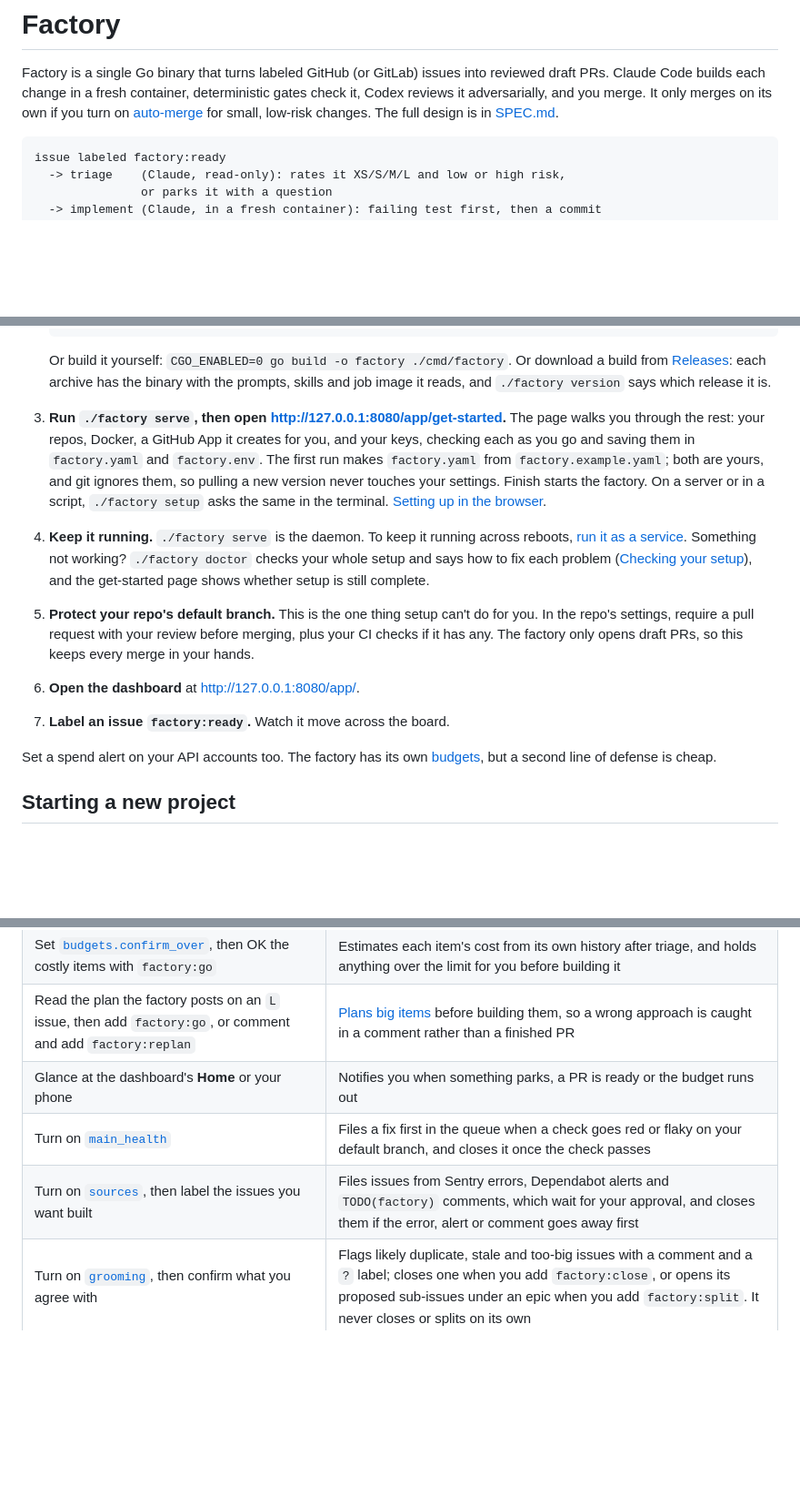
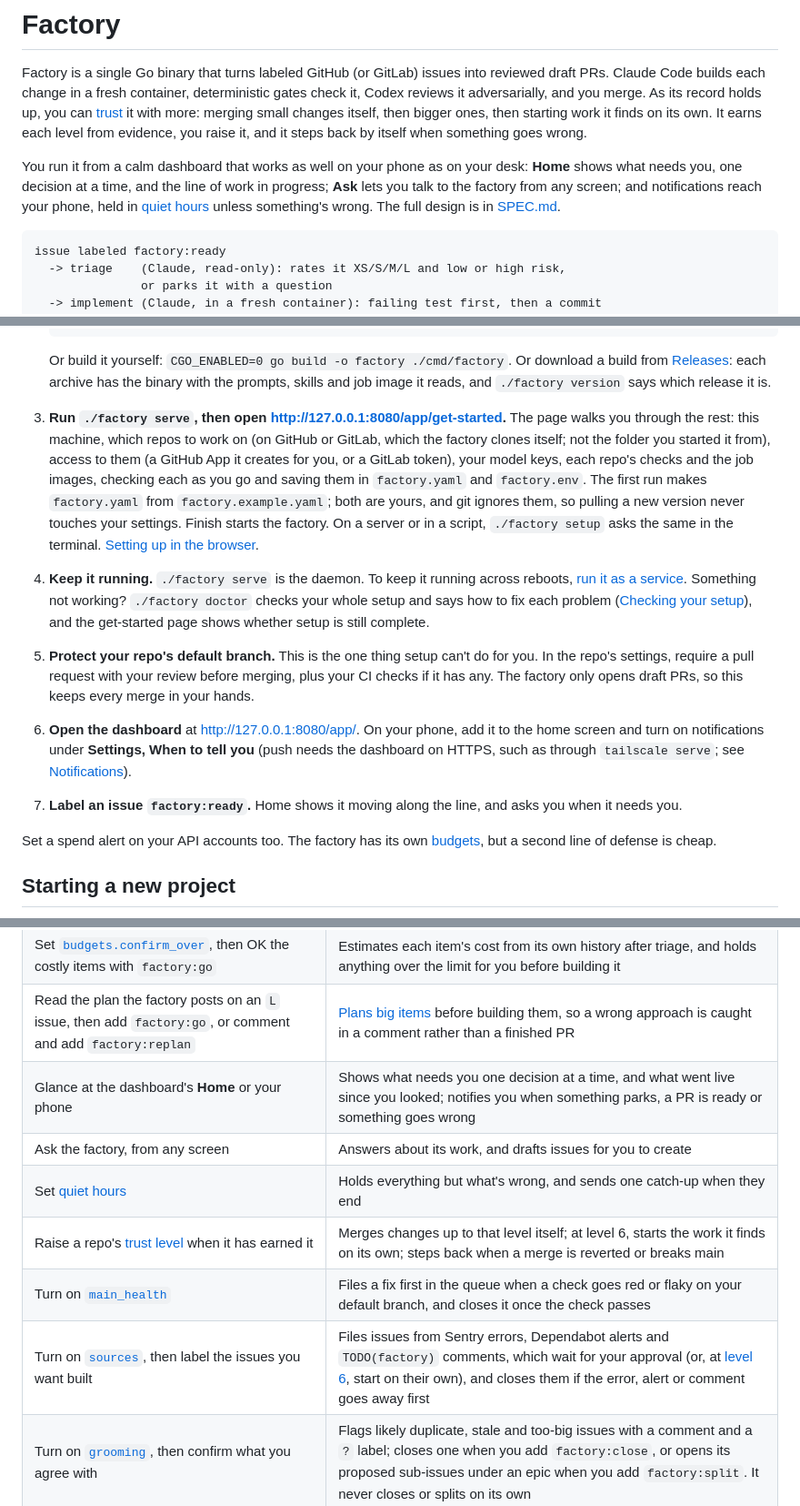
Before and after one commit to claptimes5/factory, a Markdown page: README.md, 3 parts joined by grey strips. Shown at 91% size. Rendered like a GitHub page; blank space fills up the shorter version.

Commit message:
Bring the README up to date
What Factory is now: the trust ladder toward running on its own, Home
and Ask, notifications on your phone with quiet hours, and setup asking
which repos to work on. The day-to-day table and the guides list cover
the new screens, settings and plans.

Co-Authored-By: Claude Opus 5.5 <noreply@anthropic.com>

````diff
--- a/README.md
+++ b/README.md
@@ -3,9 +3,17 @@
 Factory is a single Go binary that turns labeled GitHub (or GitLab) issues
 into reviewed draft PRs. Claude Code builds each change in a fresh
 container, deterministic gates check it, Codex reviews it adversarially,
-and you merge. It only merges on its own if you turn on
-[auto-merge](docs/configuration.md#auto-merge) for small, low-risk changes.
-The full design is in [SPEC.md](SPEC.md).
+and you merge. As its record holds up, you can [trust](docs/using.md#trust)
+it with more: merging small changes itself, then bigger ones, then starting
+work it finds on its own. It earns each level from evidence, you raise it,
+and it steps back by itself when something goes wrong.
+
+You run it from a calm dashboard that works as well on your phone as on
+your desk: **Home** shows what needs you, one decision at a time, and the
+line of work in progress; **Ask** lets you talk to the factory from any
+screen; and notifications reach your phone, held in
+[quiet hours](docs/using.md#quiet-hours) unless something's wrong. The full
+design is in [SPEC.md](SPEC.md).
 
 ```
 issue labeled factory:ready
@@ -61,13 +69,16 @@ and admin rights on the repo you want the factory to work on.
    reads, and `./factory version` says which release it is.
 
 3. **Run `./factory serve`, then open http://127.0.0.1:8080/app/get-started.**
-   The page walks you through the rest: your repos, Docker, a GitHub App it
-   creates for you, and your keys, checking each as you go and saving them
-   in `factory.yaml` and `factory.env`. The first run makes `factory.yaml`
-   from `factory.example.yaml`; both are yours, and git ignores them, so
-   pulling a new version never touches your settings. Finish starts the factory. On a server or in a script,
-   `./factory setup` asks the same in the terminal.
-   [Setting up in the browser](docs/setup.md#setting-up-in-the-browser).
+   The page walks you through the rest: this machine, which repos to work
+   on (on GitHub or GitLab, which the factory clones itself; not the folder
+   you started it from), access to them (a GitHub App it creates for you,
+   or a GitLab token), your model keys, each repo's checks and the job
+   images, checking each as you go and saving them in `factory.yaml` and
+   `factory.env`. The first run makes `factory.yaml` from
+   `factory.example.yaml`; both are yours, and git ignores them, so pulling
+   a new version never touches your settings. Finish starts the factory.
+   On a server or in a script, `./factory setup` asks the same in the
+   terminal. [Setting up in the browser](docs/setup.md#setting-up-in-the-browser).
 
 4. **Keep it running.** `./factory serve` is the daemon. To keep it running
    across reboots, [run it as a service](docs/setup.md#running-it-as-a-service).
@@ -80,9 +91,13 @@ and admin rights on the repo you want the factory to work on.
    your review before merging, plus your CI checks if it has any. The
    factory only opens draft PRs, so this keeps every merge in your hands.
 
-6. **Open the dashboard** at http://127.0.0.1:8080/app/.
+6. **Open the dashboard** at http://127.0.0.1:8080/app/. On your phone,
+   add it to the home screen and turn on notifications under **Settings,
+   When to tell you** (push needs the dashboard on HTTPS, such as through
+   `tailscale serve`; see [Notifications](docs/using.md#notifications)).
 
-7. **Label an issue `factory:ready`.** Watch it move across the board.
+7. **Label an issue `factory:ready`.** Home shows it moving along the line,
+   and asks you when it needs you.
 
 Set a spend alert on your API accounts too. The factory has its own
 [budgets](docs/configuration.md#budgets), but a second line of defense is
@@ -107,9 +122,12 @@ See [How ready a repo is](docs/quality.md#how-ready-a-repo-is).
 | Read why an item parked (it leaves a comment), fix or answer it, then add `factory:retry` | Sends it back through triage |
 | Set [`budgets.confirm_over`](docs/using.md#cost-estimates), then OK the costly items with `factory:go` | Estimates each item's cost from its own history after triage, and holds anything over the limit for you before building it |
 | Read the plan the factory posts on an `L` issue, then add `factory:go`, or comment and add `factory:replan` | [Plans big items](docs/using.md#plans-before-big-builds) before building them, so a wrong approach is caught in a comment rather than a finished PR |
-| Glance at the dashboard's **Home** or your phone | Notifies you when something parks, a PR is ready or the budget runs out |
+| Glance at the dashboard's **Home** or your phone | Shows what needs you one decision at a time, and what went live since you looked; notifies you when something parks, a PR is ready or something goes wrong |
+| Ask the factory, from any screen | Answers about its work, and drafts issues for you to create |
+| Set [quiet hours](docs/using.md#quiet-hours) | Holds everything but what's wrong, and sends one catch-up when they end |
+| Raise a repo's [trust level](docs/using.md#trust) when it has earned it | Merges changes up to that level itself; at level 6, starts the work it finds on its own; steps back when a merge is reverted or breaks main |
 | Turn on [`main_health`](docs/using.md#keeping-main-green) | Files a fix first in the queue when a check goes red or flaky on your default branch, and closes it once the check passes |
-| Turn on [`sources`](docs/using.md#issues-from-sentry-dependabot-and-todos), then label the issues you want built | Files issues from Sentry errors, Dependabot alerts and `TODO(factory)` comments, which wait for your approval, and closes them if the error, alert or comment goes away first |
+| Turn on [`sources`](docs/using.md#issues-from-sentry-dependabot-and-todos), then label the issues you want built | Files issues from Sentry errors, Dependabot alerts and `TODO(factory)` comments, which wait for your approval (or, at [level 6](docs/configuration.md#picking-its-own-work), start on their own), and closes them if the error, alert or comment goes away first |
 | Turn on [`grooming`](docs/using.md#backlog-grooming), then confirm what you agree with | Flags likely duplicate, stale and too-big issues with a comment and a `?` label; closes one when you add `factory:close`, or opens its proposed sub-issues under an epic when you add `factory:split`. It never closes or splits on its own |
 | Give a web app's repo a [`preview`](docs/using.md#screenshots-on-the-pr) | Runs the app once a change passes its gates, screenshots the pages it touches at desktop and phone sizes (before and after, if you like), shows them to the reviewer, and keeps one comment on the PR with them |
 
````
Also changed, not shown: other parts of README.md (+3 -2 lines).
